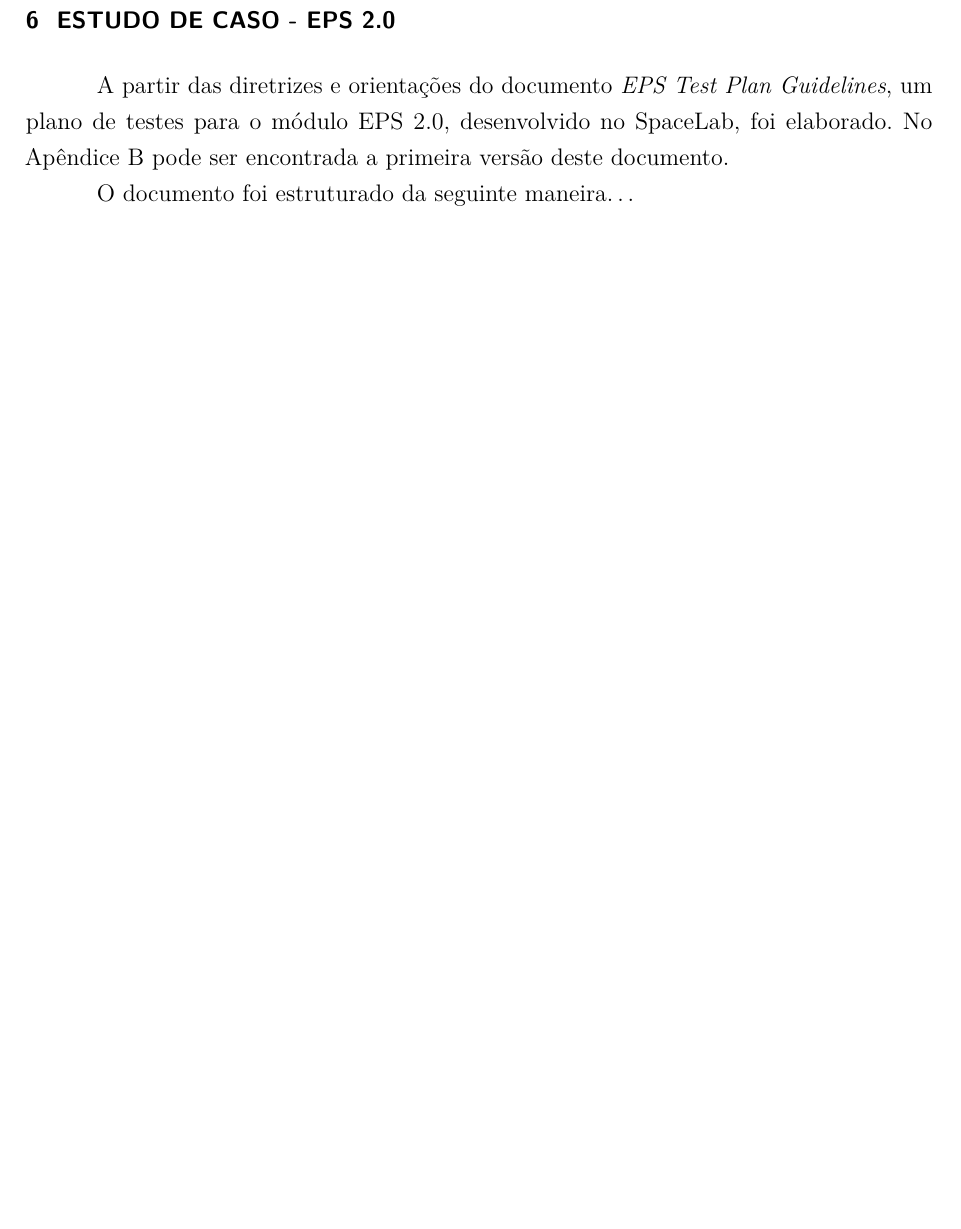
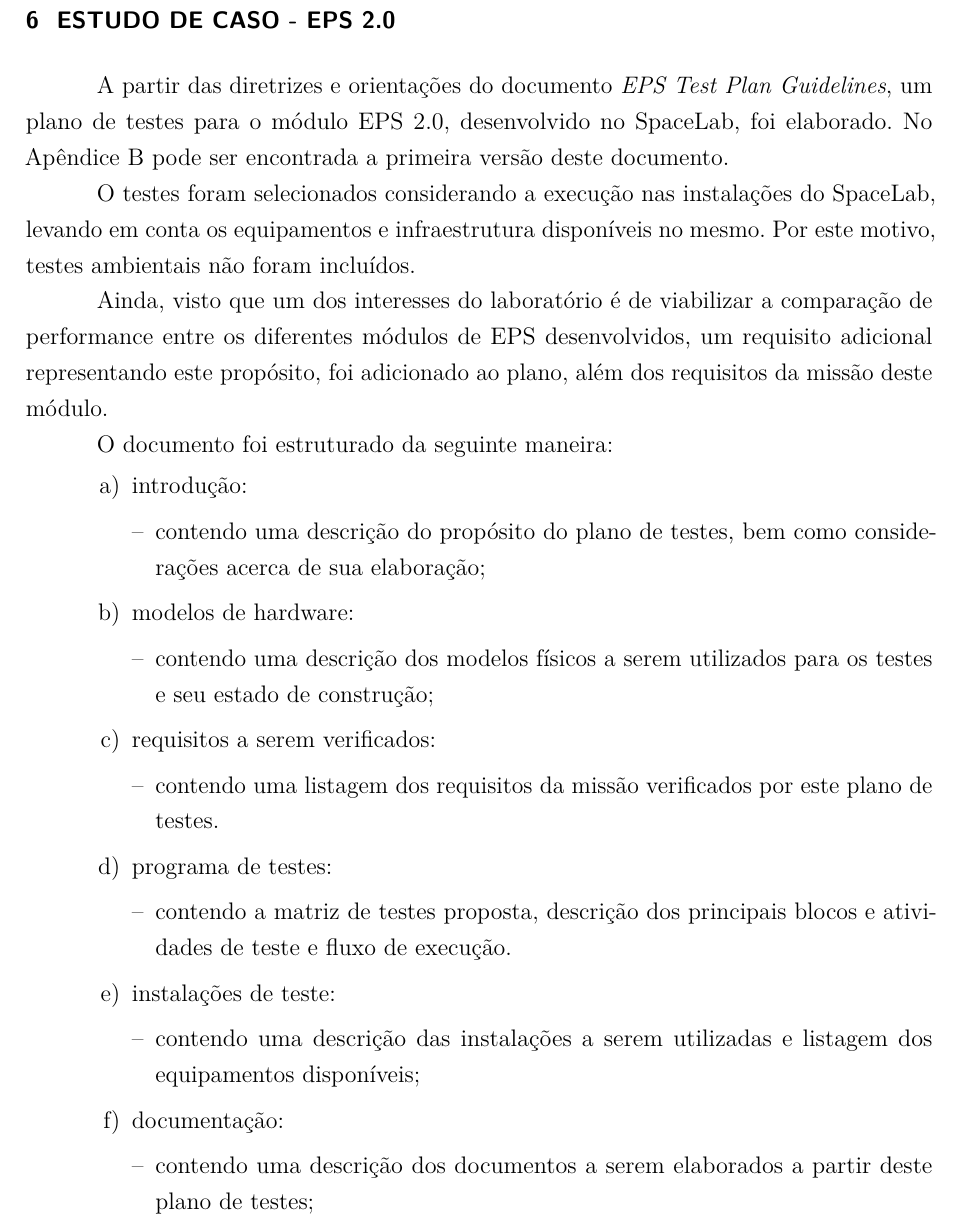
Before and after one commit to ramonborba/TCC-Testes-EPS, a LaTeX thesis (main.tex, which reads chapters/estudo-de-caso-eps2.tex): part of page 51 of 77, cut so that both start at the same text, the shorter picture padded with empty space. Compiled offline with pdfLaTeX.

Commit message:
chapters: estudo-de-caso: added document description

```diff
--- a/chapters/estudo-de-caso-eps2.tex
+++ b/chapters/estudo-de-caso-eps2.tex
@@ -5,4 +5,42 @@
 A partir das diretrizes e orientações do documento \textit{EPS Test Plan Guidelines}, um plano de testes para o módulo \gls{EPS2}, desenvolvido no SpaceLab, foi elaborado.
 No \autoref{app:plano-testes-eps2} pode ser encontrada a primeira versão deste documento.
 
-O documento foi estruturado da seguinte maneira\dots
+O testes foram selecionados considerando a execução nas instalações do SpaceLab, levando em conta os equipamentos e infraestrutura disponíveis no mesmo. Por este motivo, testes ambientais não foram incluídos.
+
+Ainda, visto que um dos interesses do laboratório é de viabilizar a comparação de performance entre os diferentes módulos de \gls{EPS} desenvolvidos, um requisito adicional representando este propósito, foi adicionado ao plano, além dos requisitos da missão deste módulo.
+
+O documento foi estruturado da seguinte maneira:
+
+
+\begin{alineas}
+    \item introdução:
+    \begin{alineas}
+        \item contendo uma descrição do propósito do plano de testes, bem como considerações acerca de sua elaboração;
+    \end{alineas}
+
+    \item modelos de hardware:
+    \begin{alineas}
+        \item contendo uma descrição dos modelos físicos a serem utilizados para os testes e seu estado de construção;
+    \end{alineas}
+
+    \item requisitos a serem verificados:
+    \begin{alineas}
+        \item contendo uma listagem dos requisitos da missão verificados por este plano de testes.
+    \end{alineas}
+
+    \item programa de testes:
+    \begin{alineas}
+        \item contendo a matriz de testes proposta, descrição dos principais blocos e atividades de teste e fluxo de execução.
+    \end{alineas}
+
+    \item instalações de teste:
+    \begin{alineas}
+        \item contendo uma descrição das instalações a serem utilizadas e listagem dos equipamentos disponíveis;
+    \end{alineas}
+
+    \item documentação:
+    \begin{alineas}
+        \item contendo uma descrição dos documentos a serem elaborados a partir deste plano de testes;
+    \end{alineas}
+
+\end{alineas}
```
